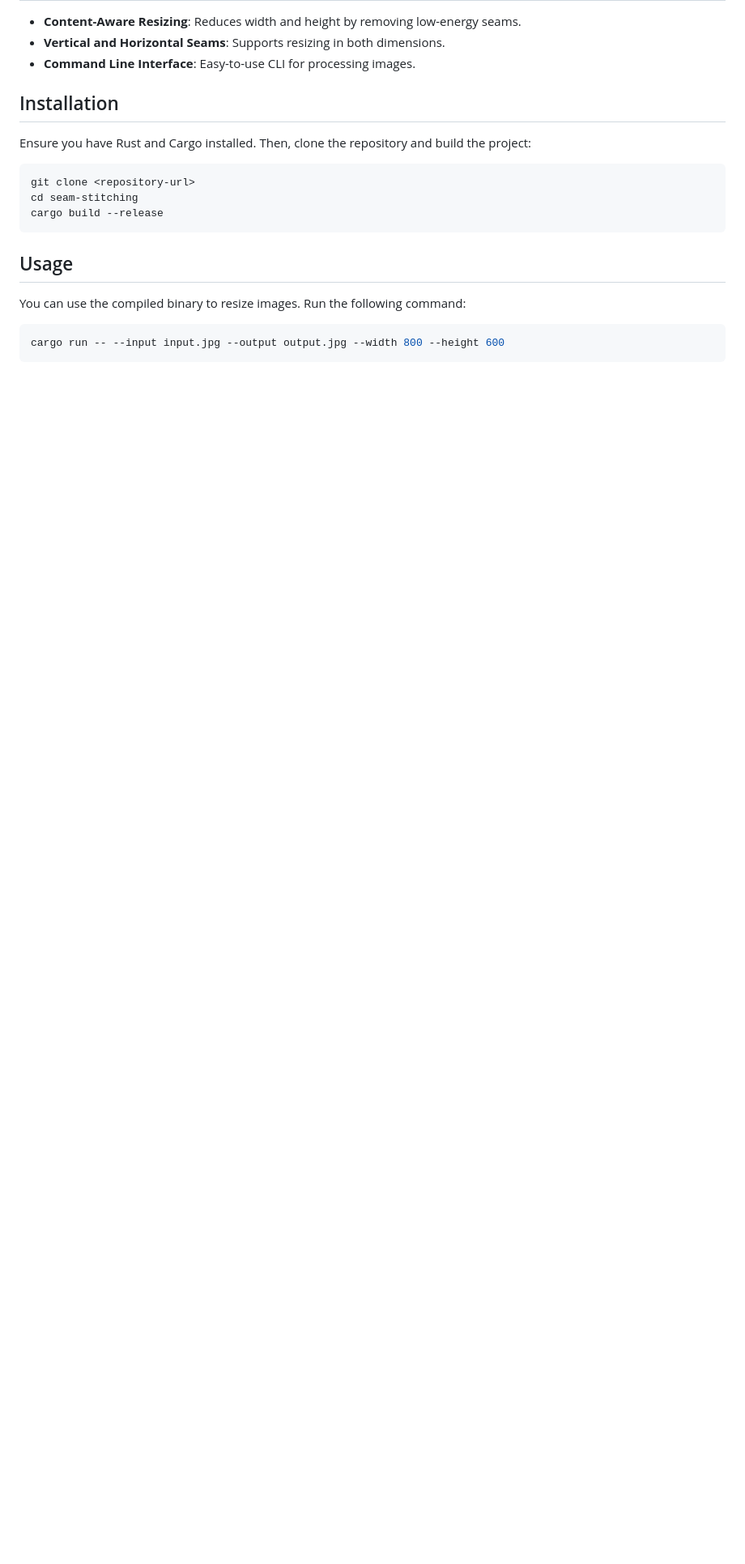
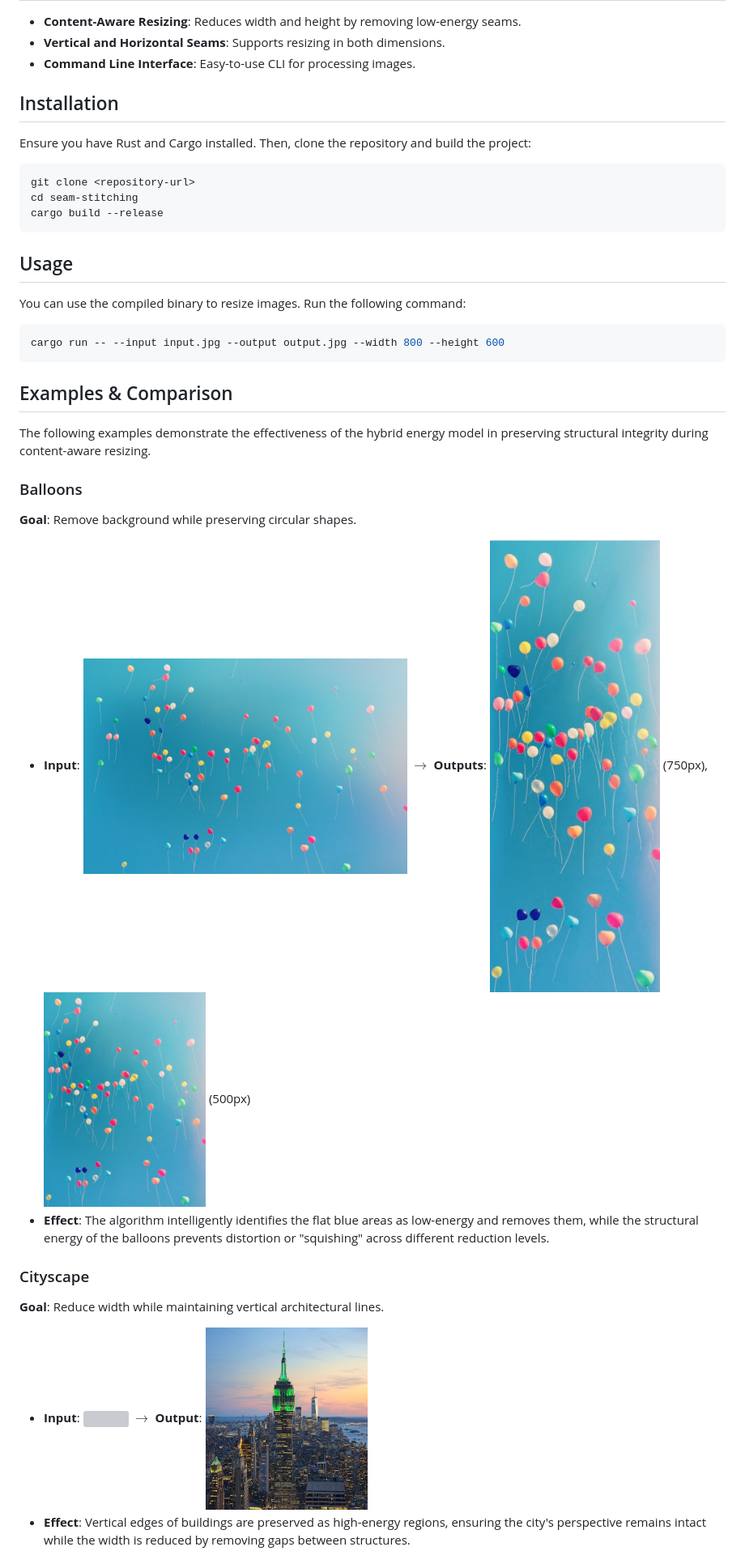
Before and after one commit to software-factory-vibe-city/seam-carving, a Markdown page: README.md, the part around the change printed below. Shown: that part at 81% size. GitHub-like rendering; pictures changed too: images/in/baloons.png (added), images/out/baloons-w-50.jpg (added), images/out/baloons-w-75.jpg (added); blank space fills up the shorter version; grey boxes are pictures that could not be loaded.

````diff
--- a/README.md
+++ b/README.md
@@ -28,3 +28,18 @@ You can use the compiled binary to resize images. Run the following command:
 ```bash
 cargo run -- --input input.jpg --output output.jpg --width 800 --height 600
 ```
+
+## Examples & Comparison
+
+The following examples demonstrate the effectiveness of the hybrid energy model in preserving structural integrity during content-aware resizing.
+
+### Balloons
+**Goal**: Remove background while preserving circular shapes.
+- **Input**: <img src="images/in/baloons.png" width="400"> $\rightarrow$ **Outputs**: <img src="images/out/baloons-w-75.jpg" width="300"> (750px), <img src="images/out/baloons-w-50.jpg" width="200"> (500px)
+- **Effect**: The algorithm intelligently identifies the flat blue areas as low-energy and removes them, while the structural energy of the balloons prevents distortion or "squishing" across different reduction levels.
+
+### Cityscape
+**Goal**: Reduce width while maintaining vertical architectural lines.
+- **Input**: <img src="images/in/city.jpg" width="400"> $\rightarrow$ **Output**: <img src="images/out/city-w-50.jpg" width="200">
+- **Effect**: Vertical edges of buildings are preserved as high-energy regions, ensuring the city's perspective remains intact while the width is reduced by removing gaps between structures.
+
````
Also changed, not shown: other parts of README.md (+13 -0 lines), TODO.md (+25 -12 lines), docs/README.md (+5 -3 lines), images/out/city-w-50-h-20.jpg (added), 5 other files.
